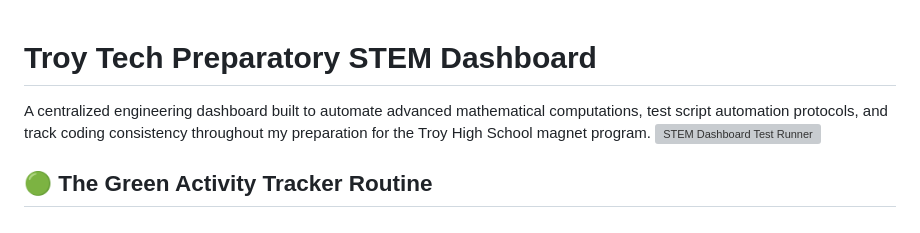
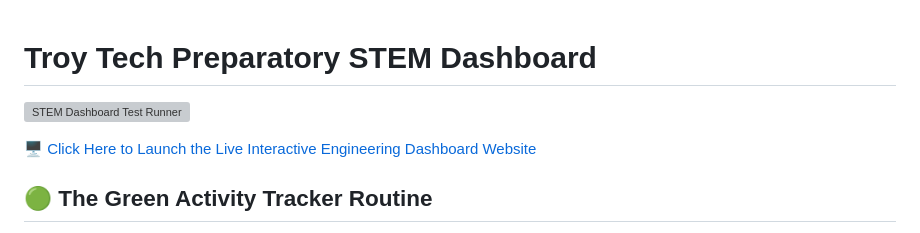
Before and after one commit to DevManeklal-Coding/Stem-Dashboard-, a Markdown page: README.md, the part around the change. Drawn GitHub-style; grey boxes are pictures that could not be loaded.

```diff
--- a/README.md
+++ b/README.md
@@ -1,6 +1,9 @@
 # Troy Tech Preparatory STEM Dashboard
-A centralized engineering dashboard built to automate advanced mathematical computations, test script automation protocols, and track coding consistency throughout my preparation for the Troy High School magnet program.
+
 [![STEM Dashboard Test Runner](https://github.com)](https://github.com)
+
+[🖥️ Click Here to Launch the Live Interactive Engineering Dashboard Website](https://github.io)
+
 ## 🟢 The Green Activity Tracker Routine
 This repository serves as my primary project log. To establish a verifiable, multi-year coding streak on my GitHub profile activity map, I commit updates following this development timeline:
 * **Month 1 Progression**: Establish structural DOM integration, CSS framework variables, and raw functional layout formatting.
```
